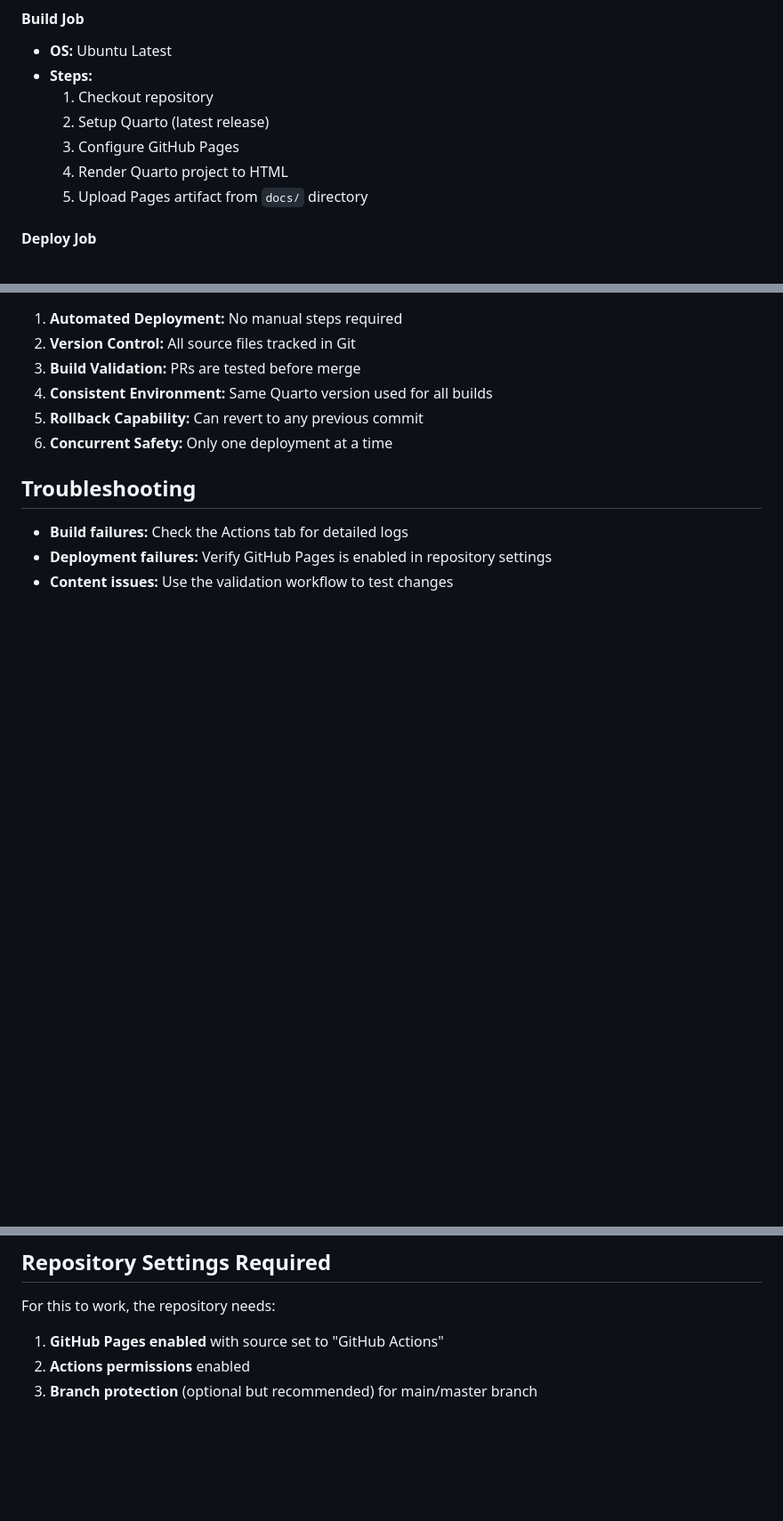
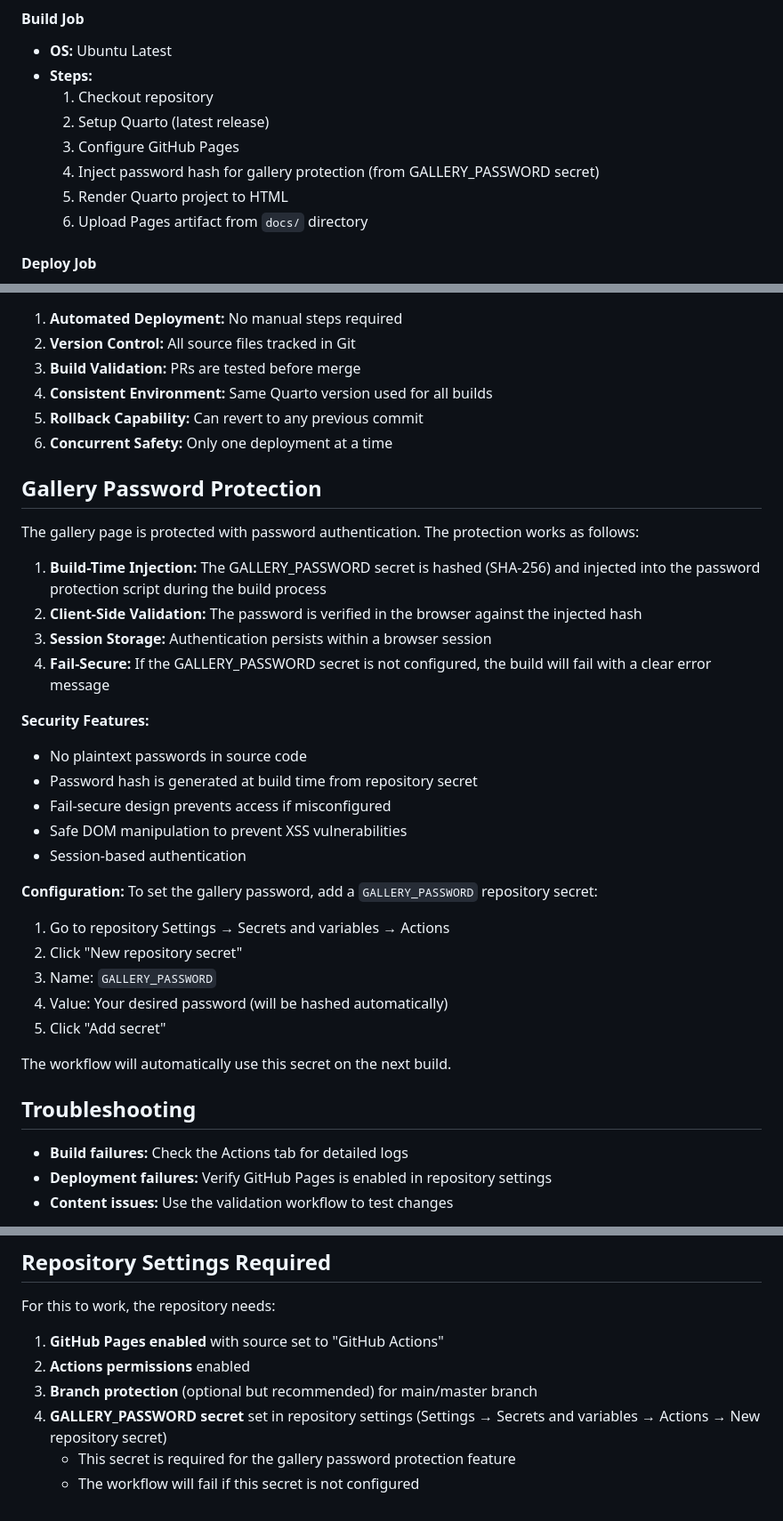
Before and after one commit to JacobKMcPherson/jacobkmcpherson.github.io, a Markdown page: DEPLOYMENT.md, 3 parts joined by grey strips. Shown at 89% size. Rendered like a GitHub page; blank space fills up the shorter version.

Commit message:
Update documentation to include GALLERY_PASSWORD secret requirement
Co-authored-by: JacobKMcPherson <70453018+JacobKMcPherson@users.noreply.github.com>

```diff
--- a/DEPLOYMENT.md
+++ b/DEPLOYMENT.md
@@ -21,8 +21,9 @@ Two GitHub Actions workflows have been implemented:
   1. Checkout repository
   2. Setup Quarto (latest release)
   3. Configure GitHub Pages
-  4. Render Quarto project to HTML
-  5. Upload Pages artifact from `docs/` directory
+  4. Inject password hash for gallery protection (from GALLERY_PASSWORD secret)
+  5. Render Quarto project to HTML
+  6. Upload Pages artifact from `docs/` directory
 
 #### Deploy Job
 - **Environment:** `github-pages`
@@ -91,6 +92,32 @@ Enhanced to exclude Quarto-specific files:
 5. **Rollback Capability:** Can revert to any previous commit
 6. **Concurrent Safety:** Only one deployment at a time
 
+## Gallery Password Protection
+
+The gallery page is protected with password authentication. The protection works as follows:
+
+1. **Build-Time Injection:** The GALLERY_PASSWORD secret is hashed (SHA-256) and injected into the password protection script during the build process
+2. **Client-Side Validation:** The password is verified in the browser against the injected hash
+3. **Session Storage:** Authentication persists within a browser session
+4. **Fail-Secure:** If the GALLERY_PASSWORD secret is not configured, the build will fail with a clear error message
+
+**Security Features:**
+- No plaintext passwords in source code
+- Password hash is generated at build time from repository secret
+- Fail-secure design prevents access if misconfigured
+- Safe DOM manipulation to prevent XSS vulnerabilities
+- Session-based authentication
+
+**Configuration:**
+To set the gallery password, add a `GALLERY_PASSWORD` repository secret:
+1. Go to repository Settings → Secrets and variables → Actions
+2. Click "New repository secret"
+3. Name: `GALLERY_PASSWORD`
+4. Value: Your desired password (will be hashed automatically)
+5. Click "Add secret"
+
+The workflow will automatically use this secret on the next build.
+
 ## Troubleshooting
 
 - **Build failures:** Check the Actions tab for detailed logs
@@ -103,3 +130,6 @@ For this to work, the repository needs:
 1. **GitHub Pages enabled** with source set to "GitHub Actions"
 2. **Actions permissions** enabled
 3. **Branch protection** (optional but recommended) for main/master branch
+4. **GALLERY_PASSWORD secret** set in repository settings (Settings → Secrets and variables → Actions → New repository secret)
+   - This secret is required for the gallery password protection feature
+   - The workflow will fail if this secret is not configured
```
